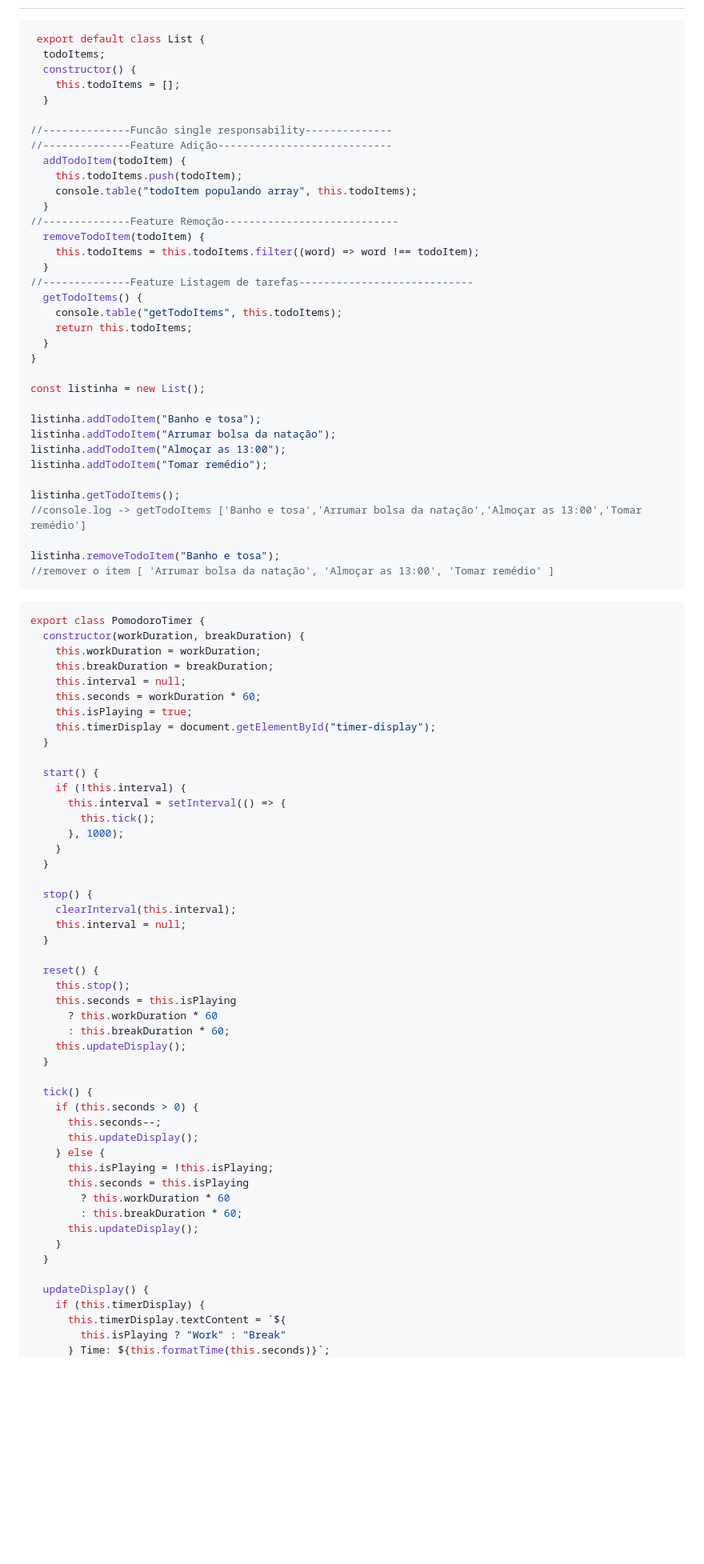
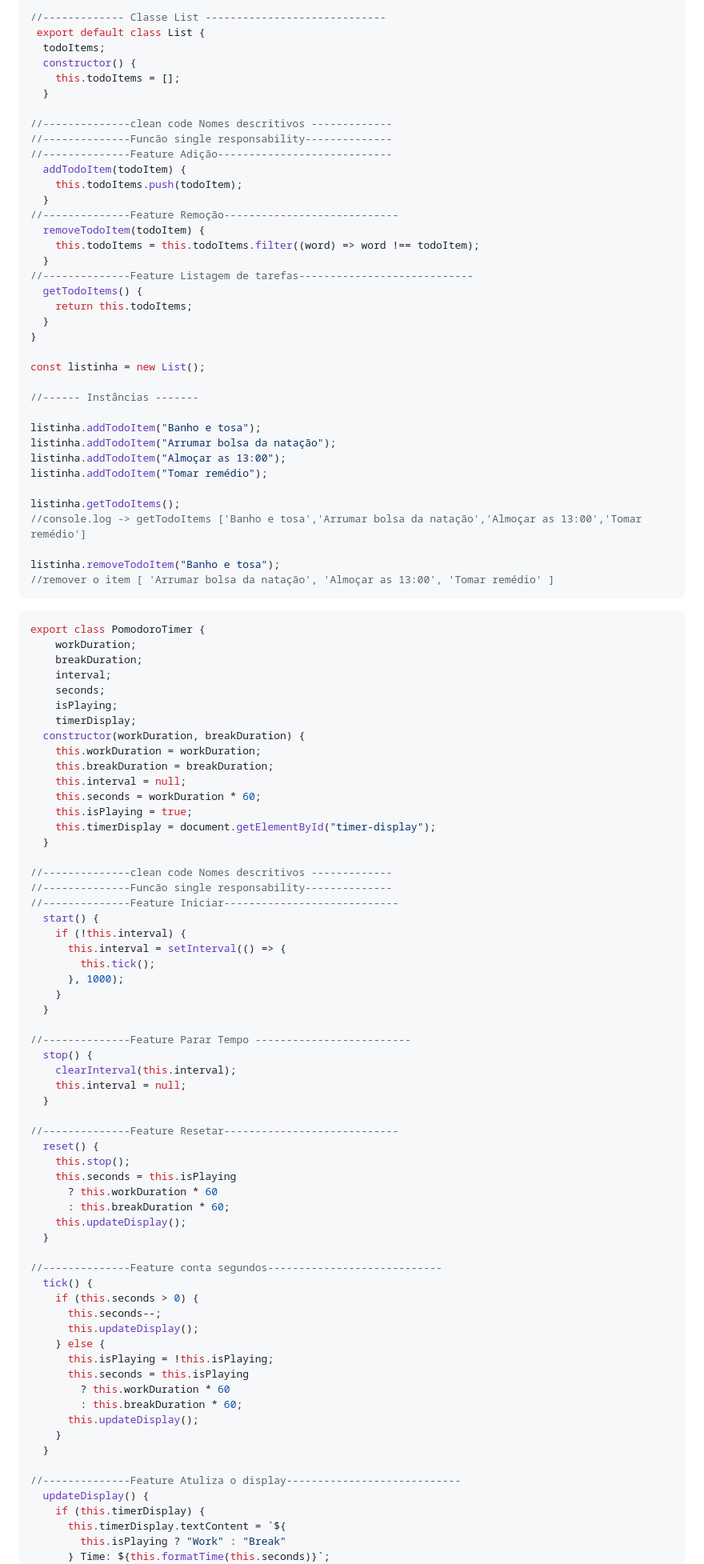
Before and after one commit to Mariinoue/IJOn25-Projeto-Final, a Markdown page: README.md, the part around one of its changes. Shown at 80% size. Drawn GitHub-style; blank space fills up the shorter version.

````diff
--- a/README.md
+++ b/README.md
@@ -56,16 +93,17 @@ Insira um gif ou um link de alguma demonstração
 
 ```javascript
+//------------- Classe List -----------------------------
  export default class List {
   todoItems;
   constructor() {
     this.todoItems = [];
   }
 
+//--------------clean code Nomes descritivos -------------
 //--------------Funcão single responsability--------------
 //--------------Feature Adição----------------------------
   addTodoItem(todoItem) {
     this.todoItems.push(todoItem);
-    console.table("todoItem populando array", this.todoItems);
   }
 //--------------Feature Remoção----------------------------
   removeTodoItem(todoItem) {
@@ -73,12 +111,13 @@ Insira um gif ou um link de alguma demonstração
   }
 //--------------Feature Listagem de tarefas----------------------------
   getTodoItems() {
-    console.table("getTodoItems", this.todoItems);
     return this.todoItems;
   }
 }
 
 const listinha = new List();
+
+//------ Instâncias -------
 
 listinha.addTodoItem("Banho e tosa");
 listinha.addTodoItem("Arrumar bolsa da natação");
@@ -94,6 +133,12 @@ listinha.removeTodoItem("Banho e tosa");
 
 ```javascript
 export class PomodoroTimer {
+    workDuration;
+    breakDuration;
+    interval;
+    seconds;
+    isPlaying;
+    timerDisplay;
   constructor(workDuration, breakDuration) {
     this.workDuration = workDuration;
     this.breakDuration = breakDuration;
@@ -103,6 +148,9 @@ export class PomodoroTimer {
     this.timerDisplay = document.getElementById("timer-display");
   }
 
+//--------------clean code Nomes descritivos -------------
+//--------------Funcão single responsability--------------
+//--------------Feature Iniciar----------------------------
   start() {
     if (!this.interval) {
       this.interval = setInterval(() => {
@@ -111,11 +159,13 @@ export class PomodoroTimer {
     }
   }
 
+//--------------Feature Parar Tempo -------------------------
   stop() {
     clearInterval(this.interval);
     this.interval = null;
   }
 
+//--------------Feature Resetar----------------------------
   reset() {
     this.stop();
     this.seconds = this.isPlaying
@@ -124,6 +174,7 @@ export class PomodoroTimer {
     this.updateDisplay();
   }
 
+//--------------Feature conta segundos----------------------------
   tick() {
     if (this.seconds > 0) {
       this.seconds--;
@@ -137,6 +188,7 @@ export class PomodoroTimer {
     }
   }
 
+//--------------Feature Atuliza o display----------------------------
   updateDisplay() {
     if (this.timerDisplay) {
       this.timerDisplay.textContent = `${
````
Also changed, not shown: other parts of README.md (+79 -45 lines).
